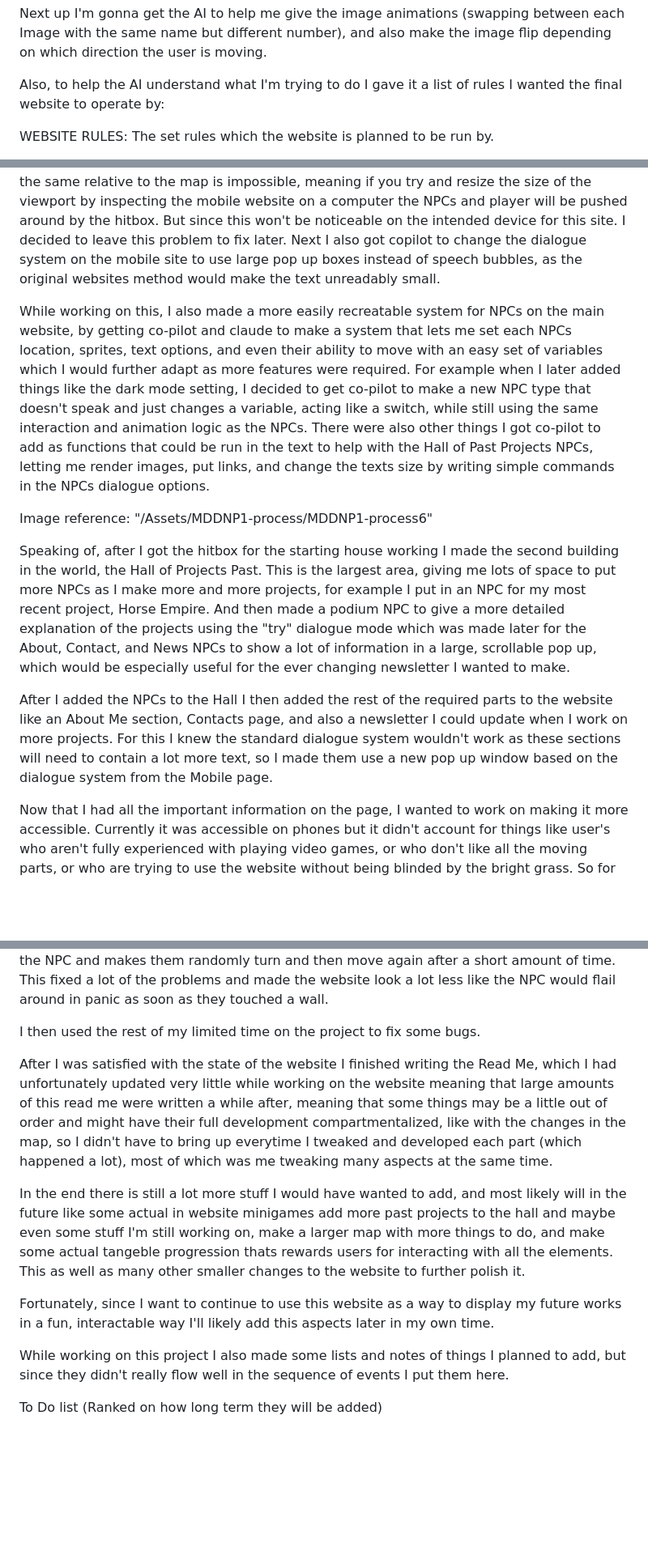
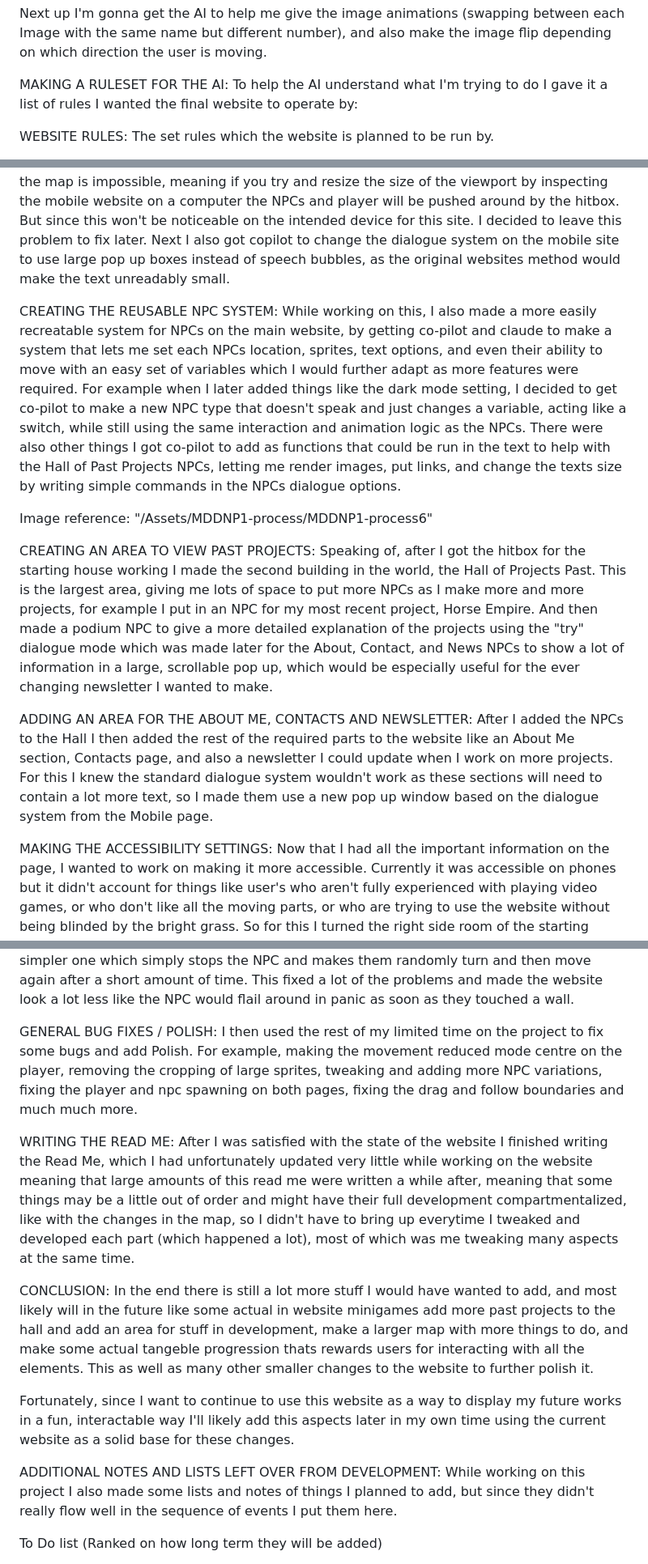
Before and after one commit to Tomer2007/Tomer2007-MDDN242---Website, a Markdown page: README.md, 3 parts joined by grey strips. Shown at 81% size. Drawn GitHub-style; blank space fills up the shorter version.

Commit message:
Update 0.26
Added more to the read me to help with readability

```diff
--- a/README.md
+++ b/README.md
@@ -18,7 +20,8 @@ Image reference: "/Assets/MDDNP1-process/MDDNP1-process2"
 
 Next up I'm gonna get the AI to help me give the image animations (swapping between each Image with the same name but different number), and also make the image flip depending on which direction the user is moving.
 
-Also, to help the AI understand what I'm trying to do I gave it a list of rules I wanted the final website to operate by:
+MAKING A RULESET FOR THE AI:
+To help the AI understand what I'm trying to do I gave it a list of rules I wanted the final website to operate by:
 
 WEBSITE RULES:
 The set rules which the website is planned to be run by.
@@ -73,15 +87,19 @@ After getting this working I went back to Mobile version to fix some issues. Fir
 Unfortunately, as the player and NPCs can freely move, trying to make these positions stay the same relative to the map is impossible, meaning if you try and resize the size of the viewport by inspecting the mobile website on a computer the NPCs and player will be pushed around by the hitbox. But since this won't be noticeable on the intended device for this site. I decided to leave this problem to fix later.
 Next I also got copilot to change the dialogue system on the mobile site to use large pop up boxes instead of speech bubbles, as the original websites method would make the text unreadably small.
 
+CREATING THE REUSABLE NPC SYSTEM:
 While working on this, I also made a more easily recreatable system for NPCs on the main website, by getting co-pilot and claude to make a system that lets me set each NPCs location, sprites, text options, and even their ability to move with an easy set of variables which I would further adapt as more features were required. For example when I later added things like the dark mode setting, I decided to get co-pilot to make a new NPC type that doesn't speak and just changes a variable, acting like a switch, while still using the same interaction and animation logic as the NPCs.
 There were also other things I got co-pilot to add as functions that could be run in the text to help with the Hall of Past Projects NPCs, letting me render images, put links, and change the texts size by writing simple commands in the NPCs dialogue options.
 
 Image reference: "/Assets/MDDNP1-process/MDDNP1-process6"
 
+CREATING AN AREA TO VIEW PAST PROJECTS:
 Speaking of, after I got the hitbox for the starting house working I made the second building in the world, the Hall of Projects Past. This is the largest area, giving me lots of space to put more NPCs as I make more and more projects, for example I put in an NPC for my most recent project, Horse Empire. And then made a podium NPC to give a more detailed explanation of the projects using the "try" dialogue mode which was made later for the About, Contact, and News NPCs to show a lot of information in a large, scrollable pop up, which would be especially useful for the ever changing newsletter I wanted to make.
 
+ADDING AN AREA FOR THE ABOUT ME, CONTACTS AND NEWSLETTER:
 After I added the NPCs to the Hall I then added the rest of the required parts to the website like an About Me section, Contacts page, and also a newsletter I could update when I work on more projects. For this I knew the standard dialogue system wouldn't work as these sections will need to contain a lot more text, so I made them use a new pop up window based on the dialogue system from the Mobile page.
 
+MAKING THE ACCESSIBILITY SETTINGS:
 Now that I had all the important information on the page, I wanted to work on making it more accessible. Currently it was accessible on phones but it didn't account for things like user's who aren't fully experienced with playing video games, or who don't like all the moving parts, or who are trying to use the website without being blinded by the bright grass.
 So for this I turned the right side room of the starting house into a settings room, getting co-pilot to make two variables which, when true, cause massive changes in the website. For example I added a lamp for the Light and Dark mode, which when true changes the map sprite to a darker one set at night, dims a lot of the websites elements, and even makes the chickens sleep.
 The other variable was for Movement Reduction which was meant to zoom out the camera to give the player more space to move freely without having to see the entire screen scroll.
@@ -102,14 +124,20 @@ To finish the Mobile version of the site I made some new sprites for the Ghost o
 After I had the Mobile version up to date, I went to fix some problems that came with the chicken collection quest and make an actual reward for collecting them all. The first of the bugs I had to fix was making sure the chickens couldn't leave the Coop, as there was a problem where once inside the chickens would just leave either by walking out of the coop area into the small gap before the wall or just clipping into the walls and being pushed to the other side. To fix this I had to change some of the ways the chickens worked making the chickens in the coop all spawn at the same central point, which meant I could increase the CoopArea without risk of chickens spawning in walls and being pushed outside the coop. I also fixed some more general NPC hit box interactions that where recurring. This bug would make the NPCs frantically spin around when they hit the top of a wall, stopping their movement. To fix this I had co-pilot replace this code with a simpler one which simply stops the NPC and makes them randomly turn and then move again after a short amount of time. This fixed a lot of the problems and made the website look a lot less like the NPC would flail around in panic as soon as they touched a wall.
 
-I then used the rest of my limited time on the project to fix some bugs.
+GENERAL BUG FIXES / POLISH:
+I then used the rest of my limited time on the project to fix some bugs and add Polish. For example, making the movement reduced mode centre on the player, removing the cropping of large sprites, tweaking and adding more NPC variations, fixing the player and npc spawning on both pages, fixing the drag and follow boundaries and much much more.
 
+WRITING THE READ ME:
 After I was satisfied with the state of the website I finished writing the Read Me, which I had unfortunately updated very little while working on the website meaning that large amounts of this read me were written a while after, meaning that some things may be a little out of order and might have their full development compartmentalized, like with the changes in the map, so I didn't have to bring up everytime I tweaked and developed each part (which happened a lot), most of which was me tweaking many aspects at the same time.
 
-In the end there is still a lot more stuff I would have wanted to add, and most likely will in the future like some actual in website minigames add more past projects to the hall and maybe even some stuff I'm still working on, make a larger map with more things to do, and make some actual tangeble progression thats rewards users for interacting with all the elements.
+CONCLUSION:
+In the end there is still a lot more stuff I would have wanted to add, and most likely will in the future like some actual in website minigames add more past projects to the hall and add an area for stuff in development, make a larger map with more things to do, and make some actual tangeble progression thats rewards users for interacting with all the elements.
 This as well as many other smaller changes to the website to further polish it.
 
-Fortunately, since I want to continue to use this website as a way to display my future works in a fun, interactable way I'll likely add this aspects later in my own time.
+Fortunately, since I want to continue to use this website as a way to display my future works in a fun, interactable way I'll likely add this aspects later in my own time using the current website as a solid base for these changes.
 
+
+
+ADDITIONAL NOTES AND LISTS LEFT OVER FROM DEVELOPMENT:
 While working on this project I also made some lists and notes of things I planned to add, but since they didn't really flow well in the sequence of events I put them here.
 
 
```
Also changed, not shown: other parts of README.md (+21 -5 lines).
